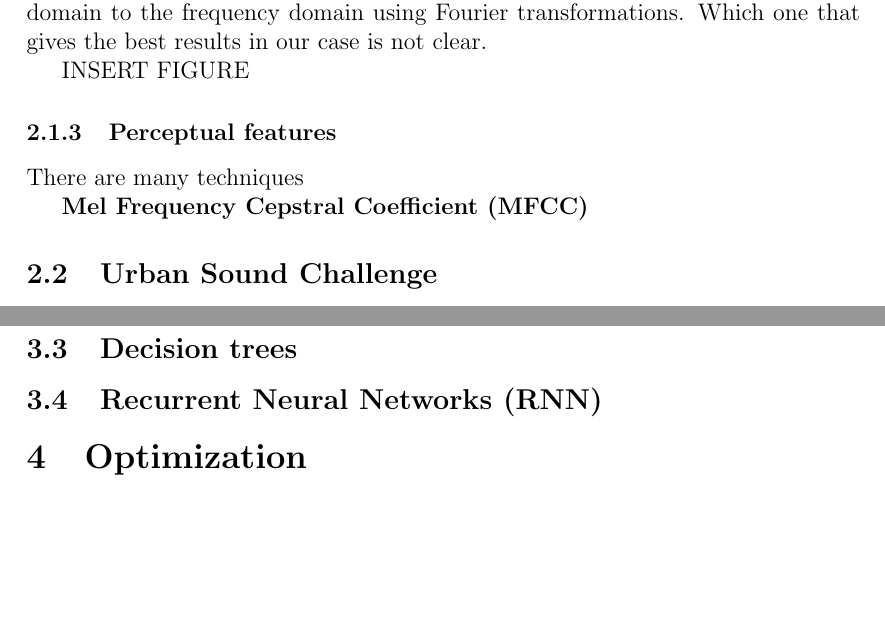
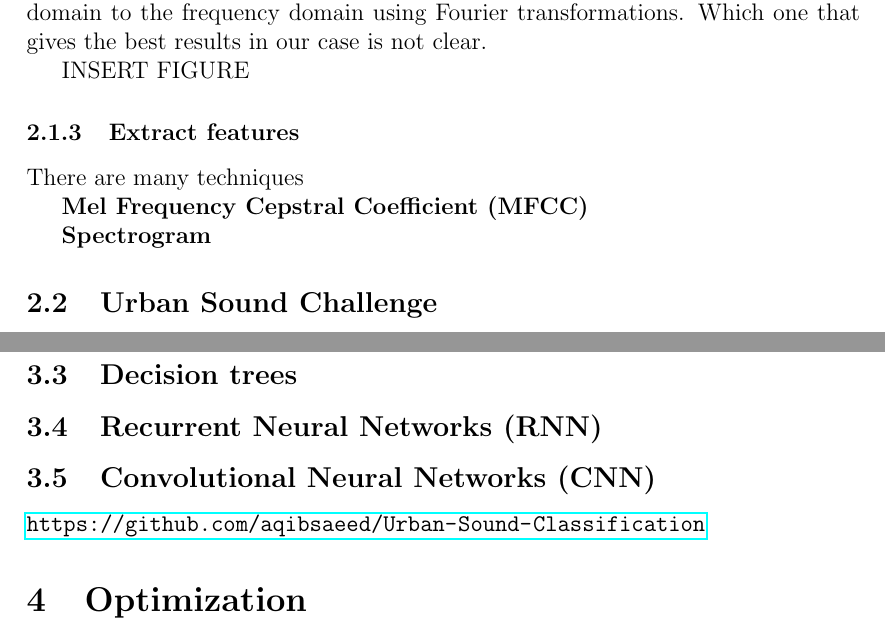
Before and after one commit to evenmn/FYS-STK4155, a LaTeX paper (doc/Project3/text/main.tex, which reads doc/Project3/text/classification.tex, doc/Project3/text/theory.tex): two parts of pages 4 and 13 of 18, joined at a grey line, cut so that both start at the same text, the shorter picture padded with empty space. Compiled offline with pdfLaTeX.

Commit message:
Added an important reference

```diff
--- a/doc/Project3/text/classification.tex
+++ b/doc/Project3/text/classification.tex
@@ -313,3 +313,6 @@ If we compare with the weight update formulas for the two-layer case, we recogni
 \subsection{Decision trees}
 
 \subsection{Recurrent Neural Networks (RNN)}
+
+\subsection{Convolutional Neural Networks (CNN)}
+\url{https://github.com/aqibsaeed/Urban-Sound-Classification}
--- a/doc/Project3/text/theory.tex
+++ b/doc/Project3/text/theory.tex
@@ -15,10 +15,12 @@ Sometimes, a frequency domain gives a better picture than the time domain. On on
 
 INSERT FIGURE
 
-\subsubsection{Perceptual features}
+\subsubsection{Extract features}
 There are many techniques
 
 \textbf{Mel Frequency Cepstral Coefficient (MFCC)}
+
+\textbf{Spectrogram}
 
 \subsection{Urban Sound Challenge}
 \subsubsection{About the challenge}
```
Also changed, not shown: doc/Project3/text/main.pdf, doc/Project3/text/theory.tex (2 more changed lines).
